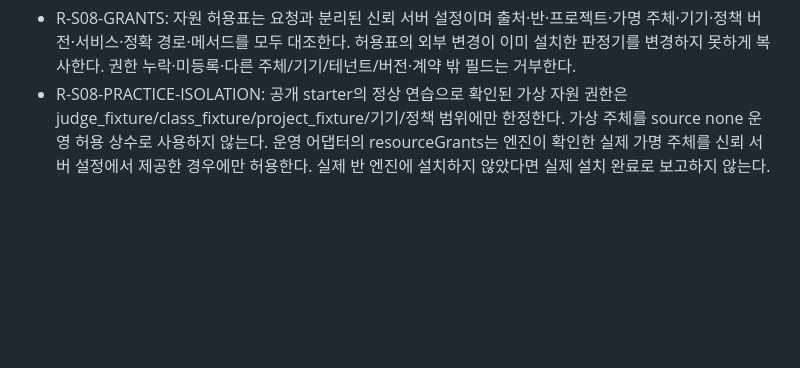
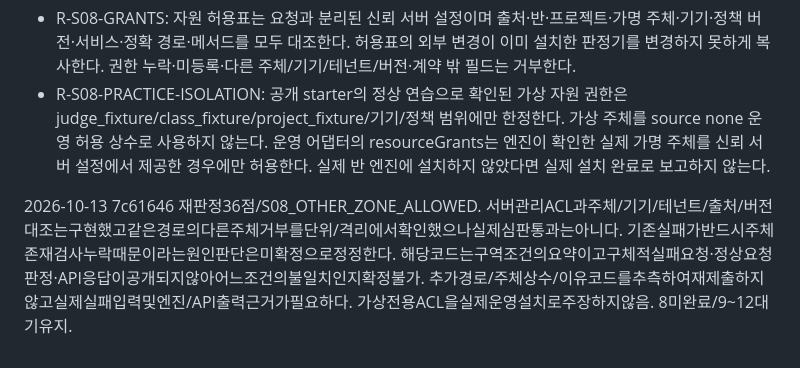
Before and after one commit to SKT-ALEPH/choi-bujang-secret-vault, a Markdown page: docs/STAGES7-12_RULES.md, the part around the change. Rendered like a GitHub page; blank space fills up the shorter version.

```diff
--- a/docs/STAGES7-12_RULES.md
+++ b/docs/STAGES7-12_RULES.md
@@ -38,3 +38,5 @@
 
 - R-S08-GRANTS: 자원 허용표는 요청과 분리된 신뢰 서버 설정이며 출처·반·프로젝트·가명 주체·기기·정책 버전·서비스·정확 경로·메서드를 모두 대조한다. 허용표의 외부 변경이 이미 설치한 판정기를 변경하지 못하게 복사한다. 권한 누락·미등록·다른 주체/기기/테넌트/버전·계약 밖 필드는 거부한다.
 - R-S08-PRACTICE-ISOLATION: 공개 starter의 정상 연습으로 확인된 가상 자원 권한은 judge_fixture/class_fixture/project_fixture/기기/정책 범위에만 한정한다. 가상 주체를 source none 운영 허용 상수로 사용하지 않는다. 운영 어댑터의 resourceGrants는 엔진이 확인한 실제 가명 주체를 신뢰 서버 설정에서 제공한 경우에만 허용한다. 실제 반 엔진에 설치하지 않았다면 실제 설치 완료로 보고하지 않는다.
+
+2026-10-13 7c61646 재판정36점/S08_OTHER_ZONE_ALLOWED. 서버관리ACL과주체/기기/테넌트/출처/버전대조는구현했고같은경로의다른주체거부를단위/격리에서확인했으나실제심판통과는아니다. 기존실패가반드시주체존재검사누락때문이라는원인판단은미확정으로정정한다. 해당코드는구역조건의요약이고구체적실패요청·정상요청판정·API응답이공개되지않아어느조건의불일치인지확정불가. 추가경로/주체상수/이유코드를추측하여재제출하지않고실제실패입력및엔진/API출력근거가필요하다. 가상전용ACL을실제운영설치로주장하지않음. 8미완료/9~12대기유지.
```
Also changed, not shown: README.md (+6 -4 lines).
